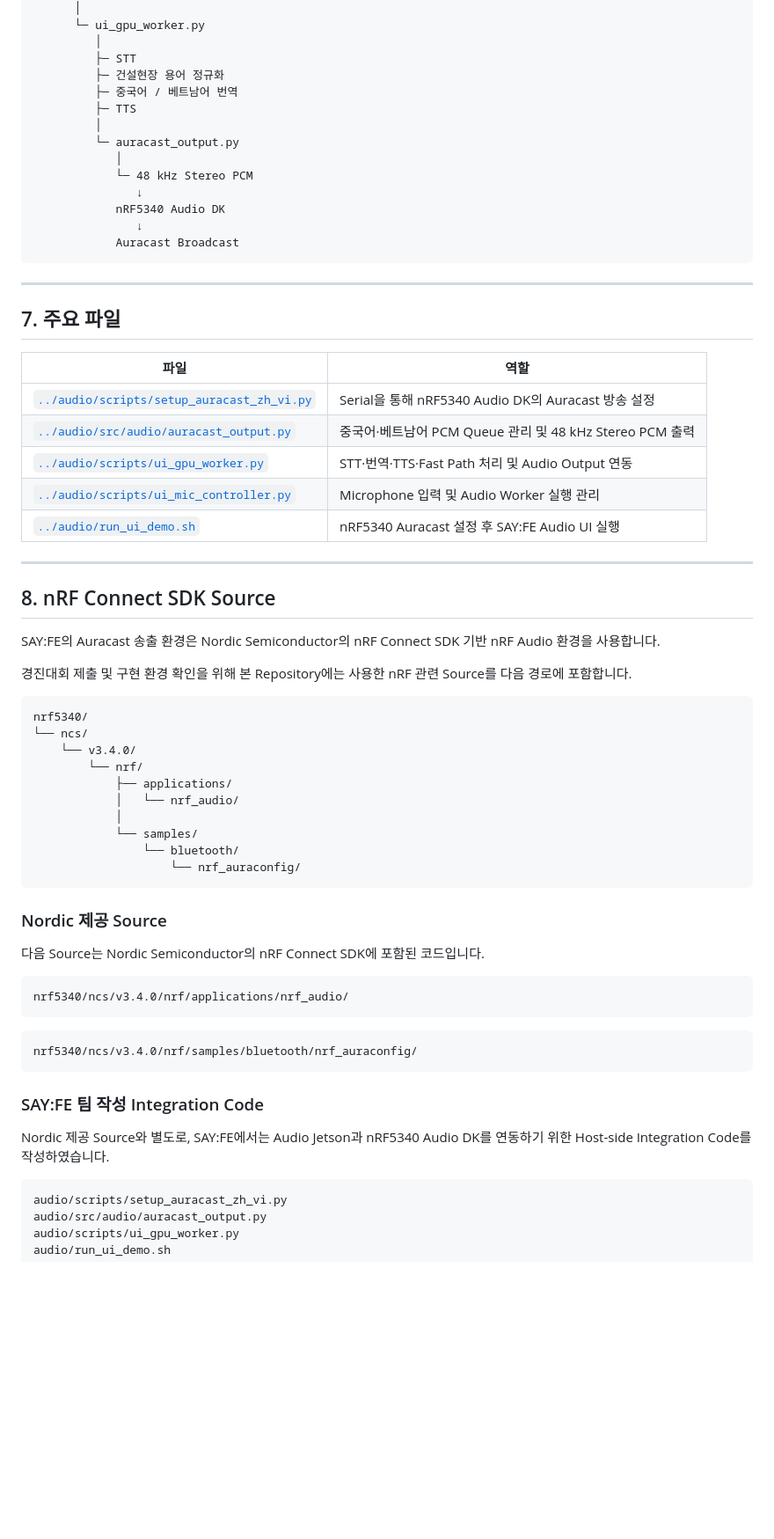
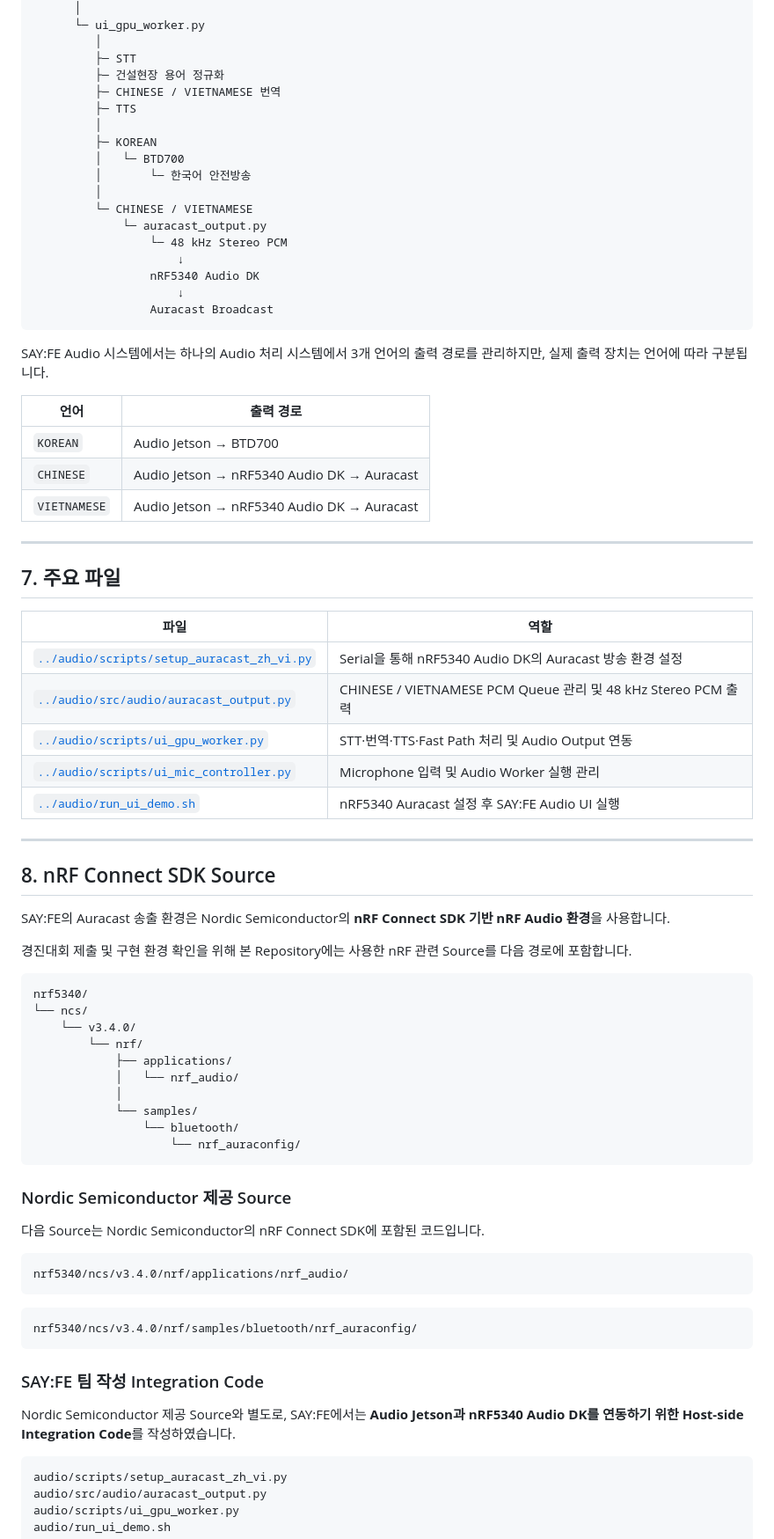
Before and after one commit to kyb110811/2026ESWContest_free_SAYFE, a Markdown page: nrf5340/README.md, the part around one of its changes. Shown at 88% size. Drawn GitHub-style; blank space fills up the shorter version.

````diff
--- a/nrf5340/README.md
+++ b/nrf5340/README.md
@@ -149,17 +177,29 @@ audio/run_ui_demo.sh
          │
          ├─ STT
          ├─ 건설현장 용어 정규화
-         ├─ 중국어 / 베트남어 번역
+         ├─ CHINESE / VIETNAMESE 번역
          ├─ TTS
          │
-         └─ auracast_output.py
-            │
-            └─ 48 kHz Stereo PCM
-               ↓
-            nRF5340 Audio DK
-               ↓
-            Auracast Broadcast
+         ├─ KOREAN
+         │   └─ BTD700
+         │       └─ 한국어 안전방송
+         │
+         └─ CHINESE / VIETNAMESE
+             └─ auracast_output.py
+                 └─ 48 kHz Stereo PCM
+                     ↓
+                 nRF5340 Audio DK
+                     ↓
+                 Auracast Broadcast
 ```
+
+SAY:FE Audio 시스템에서는 하나의 Audio 처리 시스템에서 3개 언어의 출력 경로를 관리하지만, 실제 출력 장치는 언어에 따라 구분됩니다.
+
+| 언어 | 출력 경로 |
+|---|---|
+| `KOREAN` | Audio Jetson → BTD700 |
+| `CHINESE` | Audio Jetson → nRF5340 Audio DK → Auracast |
+| `VIETNAMESE` | Audio Jetson → nRF5340 Audio DK → Auracast |
 
 ---
 
@@ -167,8 +207,8 @@ audio/run_ui_demo.sh
 
 | 파일 | 역할 |
 |---|---|
-| [`../audio/scripts/setup_auracast_zh_vi.py`](../audio/scripts/setup_auracast_zh_vi.py) | Serial을 통해 nRF5340 Audio DK의 Auracast 방송 설정 |
-| [`../audio/src/audio/auracast_output.py`](../audio/src/audio/auracast_output.py) | 중국어·베트남어 PCM Queue 관리 및 48 kHz Stereo PCM 출력 |
+| [`../audio/scripts/setup_auracast_zh_vi.py`](../audio/scripts/setup_auracast_zh_vi.py) | Serial을 통해 nRF5340 Audio DK의 Auracast 방송 환경 설정 |
+| [`../audio/src/audio/auracast_output.py`](../audio/src/audio/auracast_output.py) | CHINESE / VIETNAMESE PCM Queue 관리 및 48 kHz Stereo PCM 출력 |
 | [`../audio/scripts/ui_gpu_worker.py`](../audio/scripts/ui_gpu_worker.py) | STT·번역·TTS·Fast Path 처리 및 Audio Output 연동 |
 | [`../audio/scripts/ui_mic_controller.py`](../audio/scripts/ui_mic_controller.py) | Microphone 입력 및 Audio Worker 실행 관리 |
 | [`../audio/run_ui_demo.sh`](../audio/run_ui_demo.sh) | nRF5340 Auracast 설정 후 SAY:FE Audio UI 실행 |
@@ -177,7 +217,7 @@ audio/run_ui_demo.sh
 
 ## 8. nRF Connect SDK Source
 
-SAY:FE의 Auracast 송출 환경은 Nordic Semiconductor의 nRF Connect SDK 기반 nRF Audio 환경을 사용합니다.
+SAY:FE의 Auracast 송출 환경은 Nordic Semiconductor의 **nRF Connect SDK 기반 nRF Audio 환경**을 사용합니다.
 
 경진대회 제출 및 구현 환경 확인을 위해 본 Repository에는 사용한 nRF 관련 Source를 다음 경로에 포함합니다.
 
@@ -194,7 +234,7 @@ nrf5340/
                     └── nrf_auraconfig/
 ```
 
-### Nordic 제공 Source
+### Nordic Semiconductor 제공 Source
 
 다음 Source는 Nordic Semiconductor의 nRF Connect SDK에 포함된 코드입니다.
 
@@ -208,7 +248,7 @@ nrf5340/ncs/v3.4.0/nrf/samples/bluetooth/nrf_auraconfig/
 
 ### SAY:FE 팀 작성 Integration Code
 
-Nordic 제공 Source와 별도로, SAY:FE에서는 Audio Jetson과 nRF5340 Audio DK를 연동하기 위한 Host-side Integration Code를 작성하였습니다.
+Nordic Semiconductor 제공 Source와 별도로, SAY:FE에서는 **Audio Jetson과 nRF5340 Audio DK를 연동하기 위한 Host-side Integration Code**를 작성하였습니다.
 
 ```text
 audio/scripts/setup_auracast_zh_vi.py
````
Also changed, not shown: other parts of nrf5340/README.md (+137 -66 lines).
